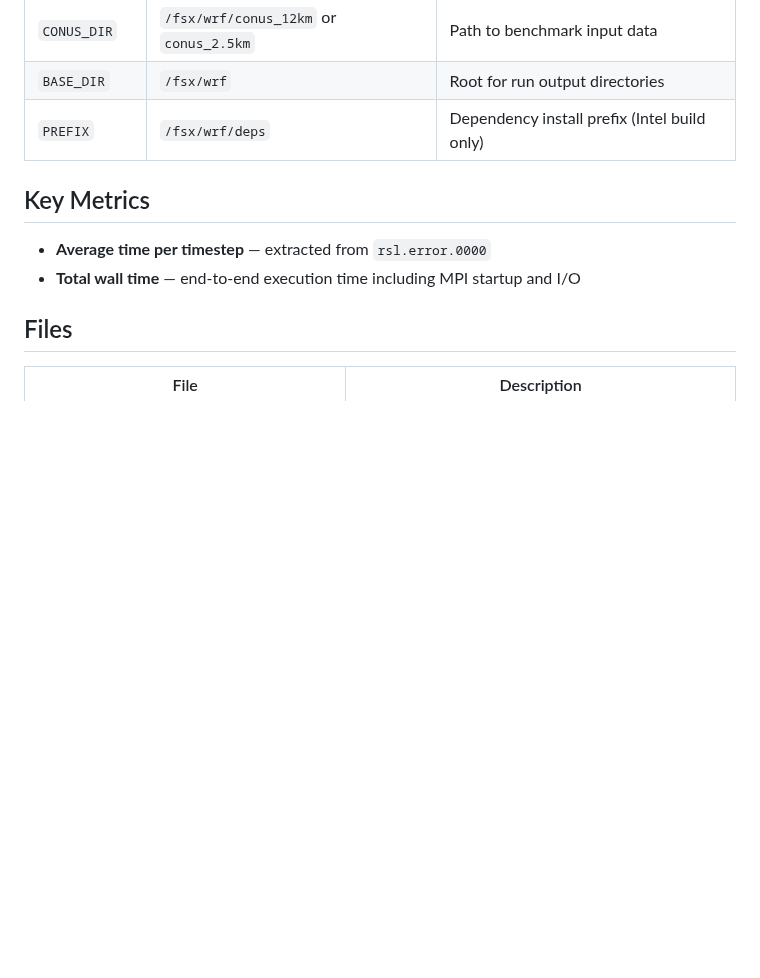
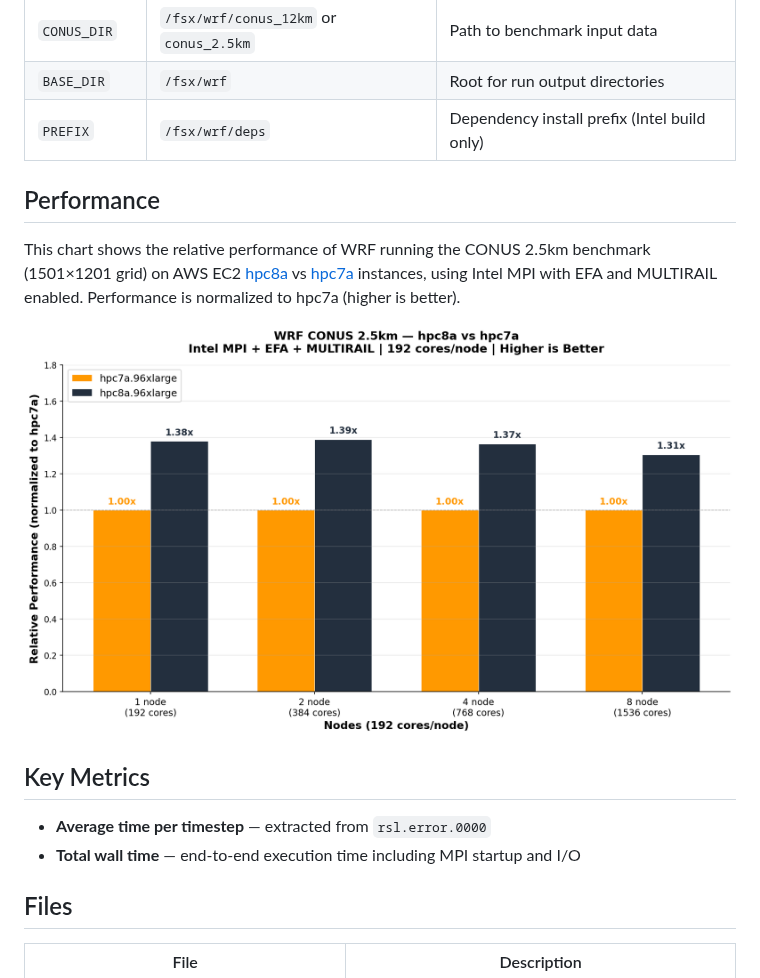
Before and after one commit to aws-samples/hpc-applications, a Markdown page: apps/WRF/README.md, the part around the change. Drawn GitHub-style; pictures changed too: Doc/img/WRF/WRF-CONUS2.5km-Hpc8aVsHpc7a.png (added); blank space fills up the shorter version.

Commit message:
docs(WRF): Add hpc8a vs hpc7a performance chart
Add normalized performance comparison chart for WRF CONUS 2.5km
benchmark running on hpc8a.96xlarge vs hpc7a.96xlarge with Intel MPI,
EFA, and MULTIRAIL enabled. Performance normalized to hpc7a baseline.

```diff
--- a/apps/WRF/README.md
+++ b/apps/WRF/README.md
@@ -101,6 +101,12 @@ for N in 1 2 4 8; do sbatch --nodes=$N wrf-benchmark-conus2.5km-intel.sbatch; do
 | `BASE_DIR` | `/fsx/wrf` | Root for run output directories |
 | `PREFIX` | `/fsx/wrf/deps` | Dependency install prefix (Intel build only) |
 
+## Performance
+
+This chart shows the relative performance of WRF running the CONUS 2.5km benchmark (1501×1201 grid) on AWS EC2 [hpc8a](https://aws.amazon.com/ec2/instance-types/hpc8a/) vs [hpc7a](https://aws.amazon.com/ec2/instance-types/hpc7a/) instances, using Intel MPI with EFA and MULTIRAIL enabled. Performance is normalized to hpc7a (higher is better).
+
+![WRF CONUS 2.5km hpc8a vs hpc7a](https://github.com/aws-samples/hpc-applications/blob/main/Doc/img/WRF/WRF-CONUS2.5km-Hpc8aVsHpc7a.png?raw=true)
+
 ## Key Metrics
 
 - **Average time per timestep** — extracted from `rsl.error.0000`
```
